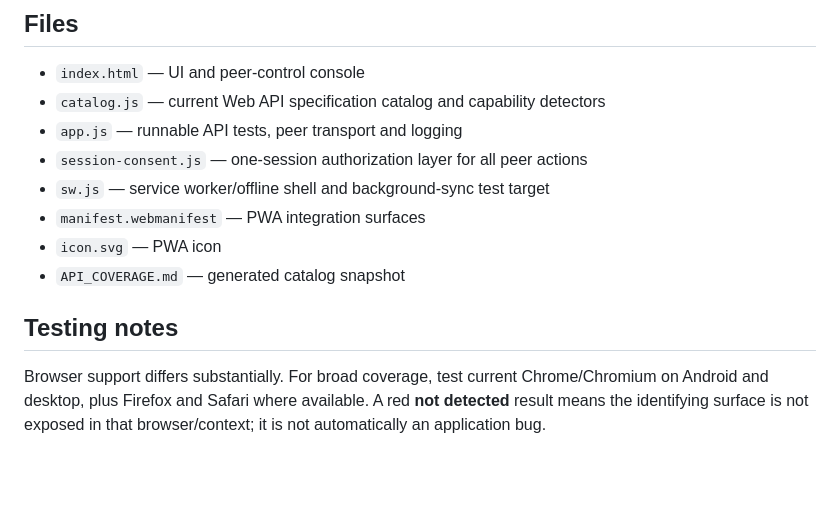
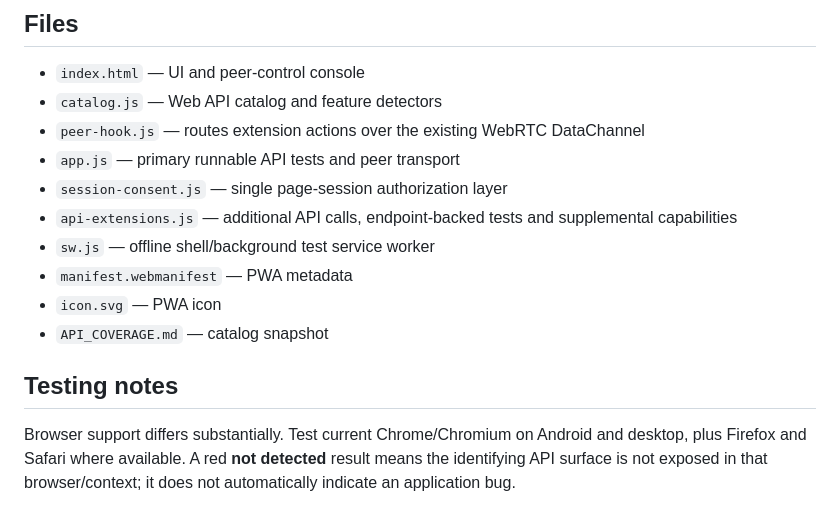
Before and after one commit to DNG0101/Super-api, a Markdown page: README.md, the part around one of its changes. GitHub-like rendering; blank space fills up the shorter version.

```diff
--- a/README.md
+++ b/README.md
@@ -61,14 +68,16 @@ HTTPS is important because many powerful Web APIs are restricted to secure conte
 ## Files
 
 - `index.html` — UI and peer-control console
-- `catalog.js` — current Web API specification catalog and capability detectors
-- `app.js` — runnable API tests, peer transport and logging
-- `session-consent.js` — one-session authorization layer for all peer actions
-- `sw.js` — service worker/offline shell and background-sync test target
-- `manifest.webmanifest` — PWA integration surfaces
+- `catalog.js` — Web API catalog and feature detectors
+- `peer-hook.js` — routes extension actions over the existing WebRTC DataChannel
+- `app.js` — primary runnable API tests and peer transport
+- `session-consent.js` — single page-session authorization layer
+- `api-extensions.js` — additional API calls, endpoint-backed tests and supplemental capabilities
+- `sw.js` — offline shell/background test service worker
+- `manifest.webmanifest` — PWA metadata
 - `icon.svg` — PWA icon
-- `API_COVERAGE.md` — generated catalog snapshot
+- `API_COVERAGE.md` — catalog snapshot
 
 ## Testing notes
 
-Browser support differs substantially. For broad coverage, test current Chrome/Chromium on Android and desktop, plus Firefox and Safari where available. A red **not detected** result means the identifying surface is not exposed in that browser/context; it is not automatically an application bug.
+Browser support differs substantially. Test current Chrome/Chromium on Android and desktop, plus Firefox and Safari where available. A red **not detected** result means the identifying API surface is not exposed in that browser/context; it does not automatically indicate an application bug.
```
Also changed, not shown: other parts of README.md (+28 -21 lines).
